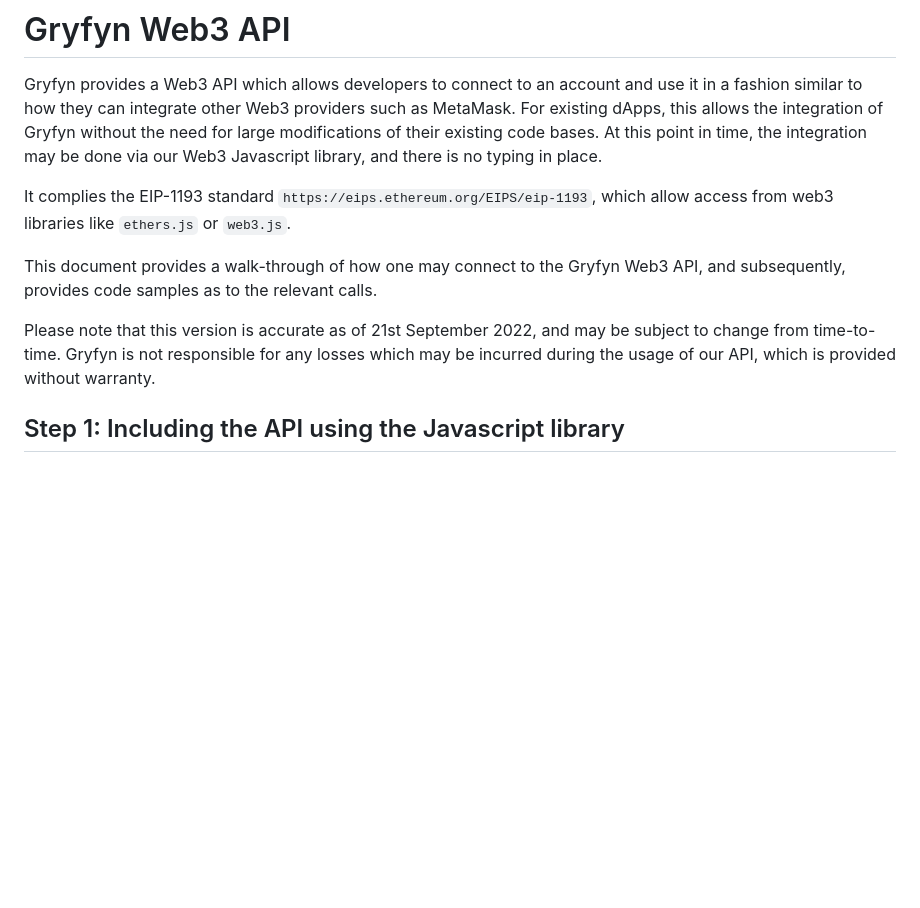
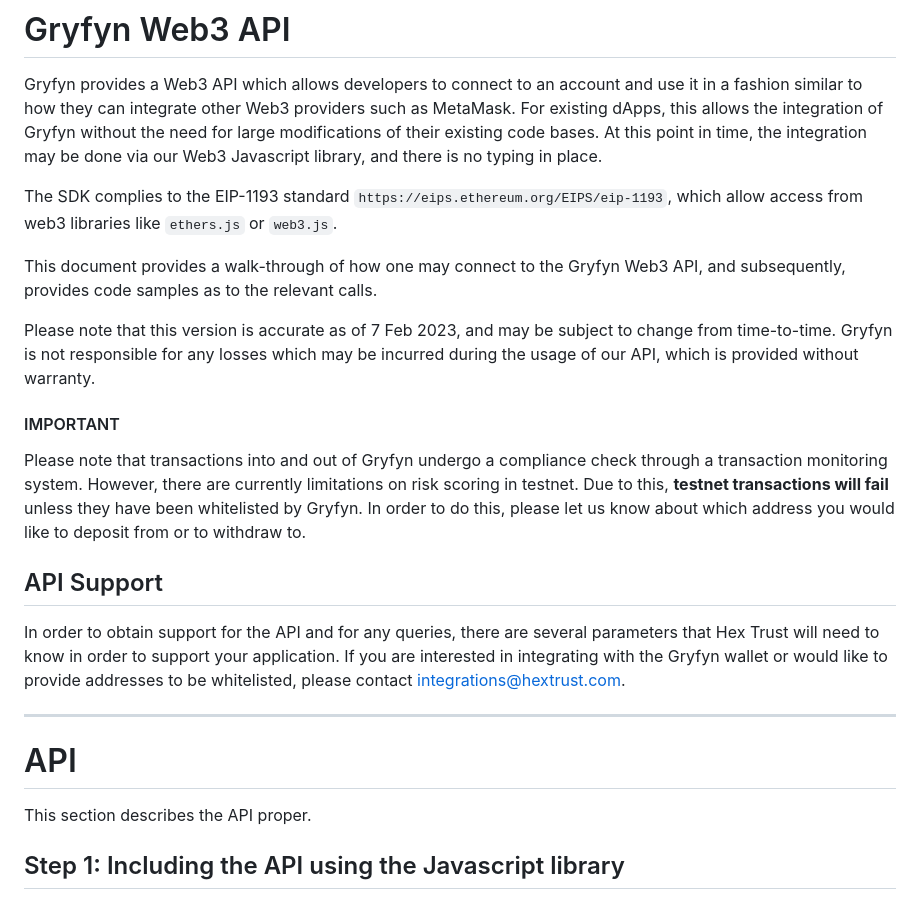
Before and after one commit to hextrust/web3-provider-sdk-js, a Markdown page: userguide.md, the part around the change. GitHub-like rendering; blank space fills up the shorter version.

Commit message:
Updated userguide.md with contact details and clause regarding testnet transactions

```diff
--- a/userguide.md
+++ b/userguide.md
@@ -2,11 +2,24 @@
 
 Gryfyn provides a Web3 API which allows developers to connect to an account and use it in a fashion similar to how they can integrate other Web3 providers such as MetaMask. For existing dApps, this allows the integration of Gryfyn without the need for large modifications of their existing code bases. At this point in time, the integration may be done via our Web3 Javascript library, and there is no typing in place.
 
-It complies the EIP-1193 standard `https://eips.ethereum.org/EIPS/eip-1193`, which allow access from web3 libraries like `ethers.js` or `web3.js`.
+The SDK complies to the EIP-1193 standard `https://eips.ethereum.org/EIPS/eip-1193`, which allow access from web3 libraries like `ethers.js` or `web3.js`.
 
 This document provides a walk-through of how one may connect to the Gryfyn Web3 API, and subsequently, provides code samples as to the relevant calls.
 
-Please note that this version is accurate as of 21st September 2022, and may be subject to change from time-to-time. Gryfyn is not responsible for any losses which may be incurred during the usage of our API, which is provided without warranty.
+Please note that this version is accurate as of 7 Feb 2023, and may be subject to change from time-to-time. Gryfyn is not responsible for any losses which may be incurred during the usage of our API, which is provided without warranty.
+
+
+#### IMPORTANT
+Please note that transactions into and out of Gryfyn undergo a compliance check through a transaction monitoring system. However, there are currently limitations on risk scoring in testnet. Due to this, **testnet transactions will fail** unless they have been whitelisted by Gryfyn. In order to do this, please let us know about which address you would like to deposit from or to withdraw to.
+
+## API Support
+In order to obtain support for the API and for any queries, there are several parameters that Hex Trust will need to know in order to support your application. If you are interested in integrating with the Gryfyn wallet or would like to provide addresses to be whitelisted, please contact integrations@hextrust.com.
+
+
+----
+
+# API
+This section describes the API proper.
 
 ## Step 1: Including the API using the Javascript library
 
```
